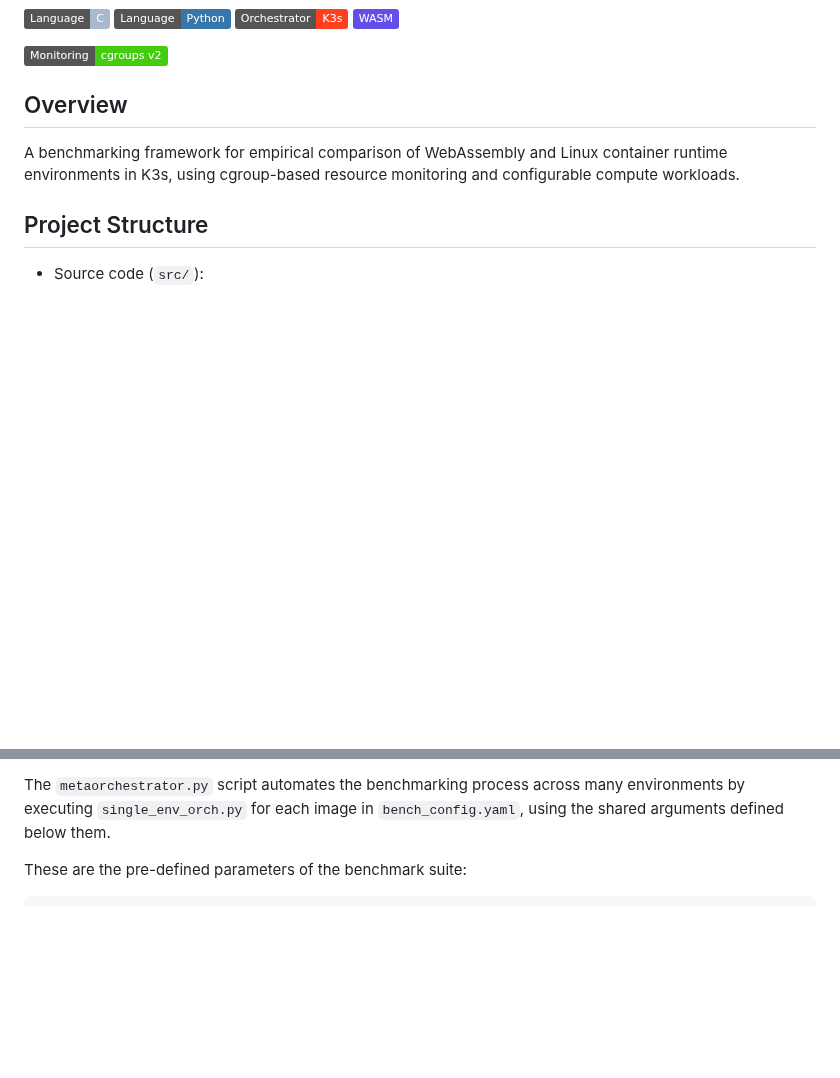
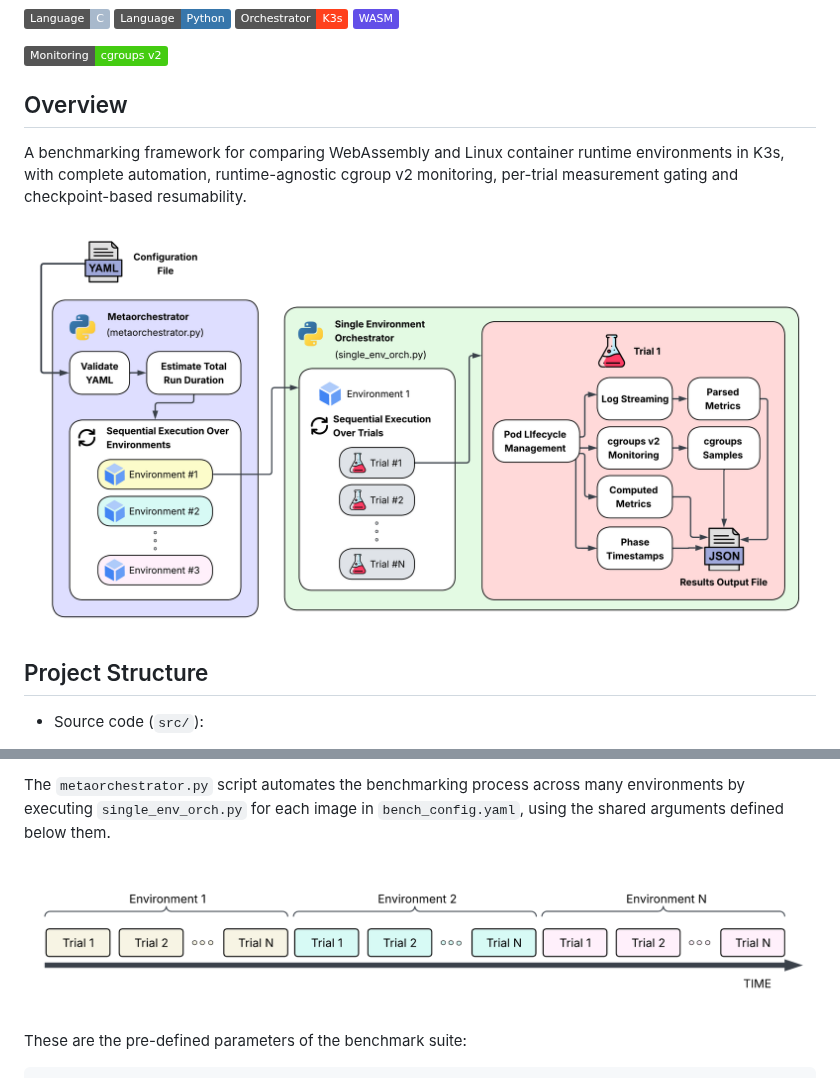
Before and after one commit to petrosbal/krater, a Markdown page: README.md, 2 parts joined by grey strips. Drawn GitHub-style; pictures changed too: docs/execution_timeline.png (added), docs/orchestration.png (added); badges without logos; blank space fills up the shorter version.

Commit message:
add orchestration diagrams and update overview in README

```diff
--- a/README.md
+++ b/README.md
@@ -13,7 +13,9 @@
 
 ## Overview
 
-A benchmarking framework for empirical comparison of WebAssembly and Linux container runtime environments in K3s, using cgroup-based resource monitoring and configurable compute workloads.
+A benchmarking framework for comparing WebAssembly and Linux container runtime environments in K3s, with complete automation, runtime-agnostic cgroup v2 monitoring, per-trial measurement gating and checkpoint-based resumability.
+
+![KRATER Orchestration](docs/orchestration.png)
 
 ## Project Structure
 
@@ -152,6 +154,8 @@ make run
 *Root privileges are required to read from `/sys/fs/cgroup`.*
 
 The `metaorchestrator.py` script automates the benchmarking process across many environments by executing `single_env_orch.py` for each image in `bench_config.yaml`, using the shared arguments defined below them.
+
+![Execution Timeline](docs/execution_timeline.png)
 
 These are the pre-defined parameters of the benchmark suite:
 
```
